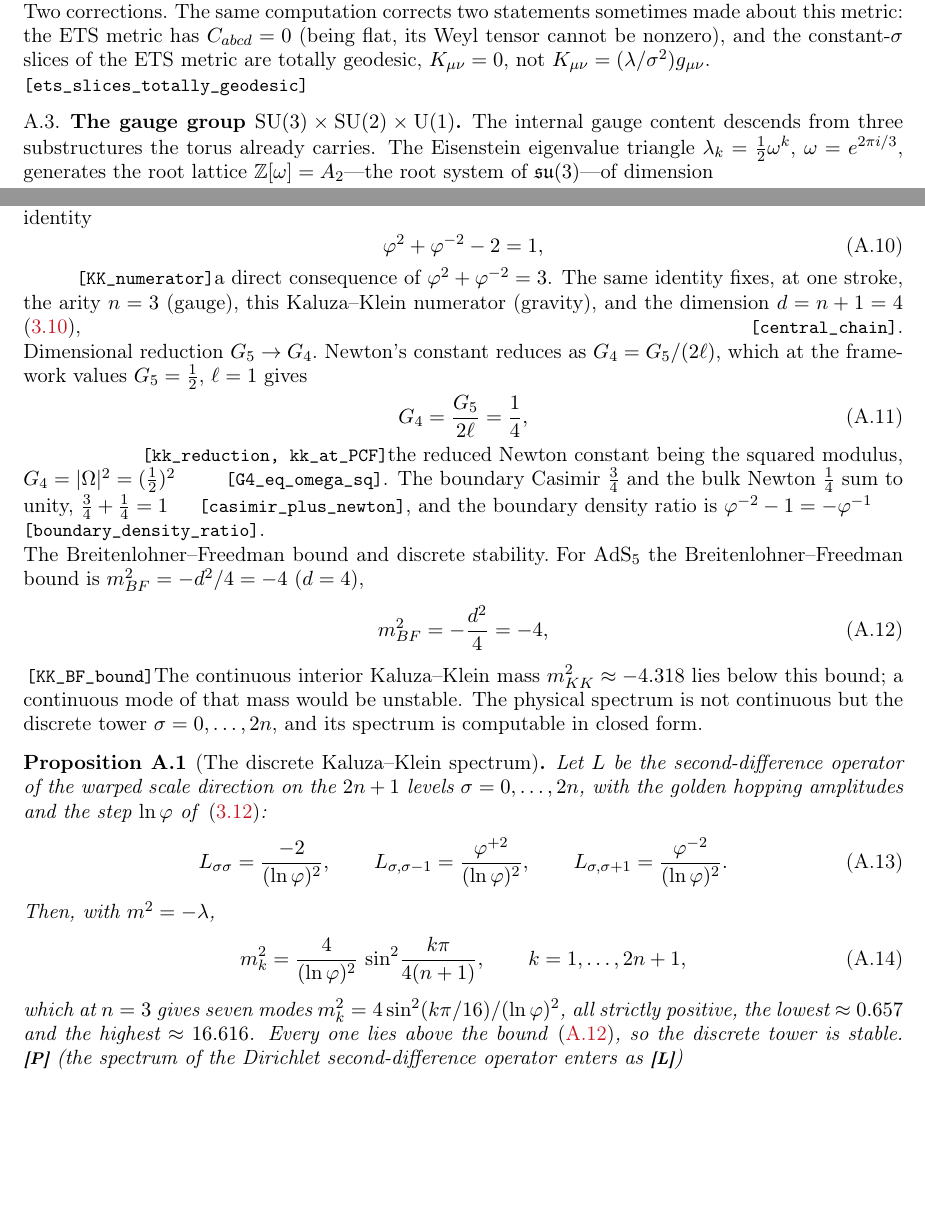
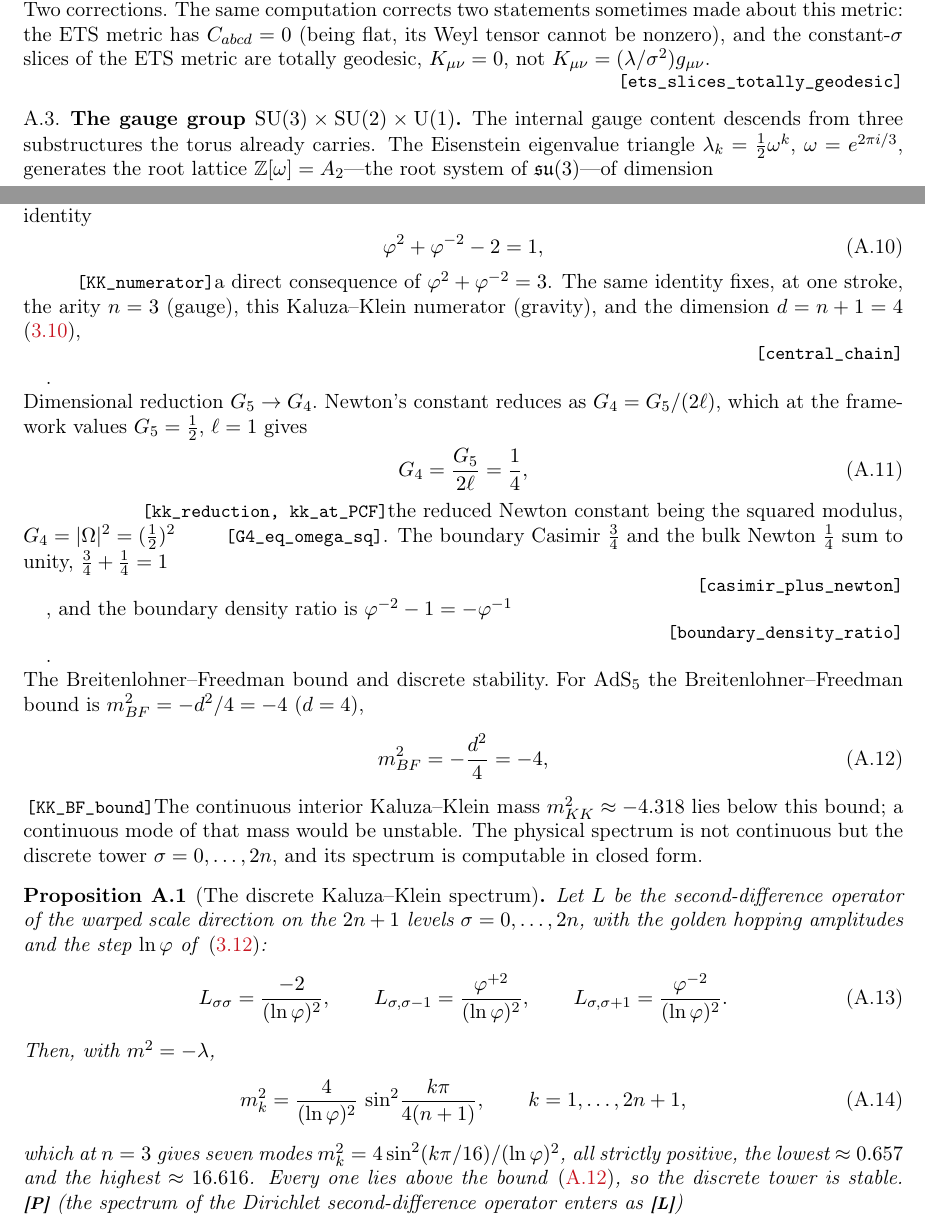
Before and after one commit to omega-pcf/03-crystalline-worldsheet, a LaTeX paper (main.tex, which reads src/chapters/appendix.tex): two parts of pages 83 and 85 of 92 before the commit and two parts of pages 83 and 85 of 93 after it, joined at a grey line, cut so that both start at the same text, the shorter picture padded with empty space. Compiled offline with pdfLaTeX.

Commit message:
fix(typography): convert 7 inline Lean tags to \LeanWrap in appendix
Inline \Lean tags after equations/math run into following text without
line breaks. Converted to \LeanWrap which starts a new right-aligned
paragraph. Also fixed \LeanWrap to use \raggedleft instead of \raggedright.

```diff
--- a/main.tex
+++ b/main.tex
@@ -117,7 +117,7 @@
   \emergencystretch=4em\tolerance=9999\hbadness=10000\relax
   {\small\texttt{[#1]}}}
 \newcommand{\LeanInline}[1]{{\small\texttt{[#1]}}}
-\newcommand{\LeanWrap}[1]{\par\noindent{\small\ttfamily\raggedright[#1]\par}}
+\newcommand{\LeanWrap}[1]{\par\noindent{\small\ttfamily\raggedleft[#1]\par}}
 % \LeanFor{eq-label}{decls}: the first argument names the equation the tags back,
 % for the alignment tooling (CW6_ledger.py); rendering delegates to \Lean, so the
 % PDF is identical to a plain \Lean{decls}.
--- a/src/chapters/appendix.tex
+++ b/src/chapters/appendix.tex
@@ -101,7 +101,7 @@ de~Sitter accessible to the observer.
 \paragraph{Two corrections.} The same computation corrects two statements sometimes made about this
 metric: the ETS metric has $C_{abcd}=0$ (being flat, its Weyl tensor cannot be nonzero), and the
 constant-$\sigma$ slices of the ETS metric are totally geodesic, $K_{\mu\nu}=0$, not
-$K_{\mu\nu}=(\lambda/\sigma^2)g_{\mu\nu}$. \Lean{ets\_slices\_totally\_geodesic}
+$K_{\mu\nu}=(\lambda/\sigma^2)g_{\mu\nu}$. \LeanWrap{ets\_slices\_totally\_geodesic}
 
 \subsection{The gauge group $\mathrm{SU}(3)\times\mathrm{SU}(2)\times\mathrm{U}(1)$}\label{app:gauge}
 The internal gauge content descends from three substructures the torus already carries. The Eisenstein
@@ -197,7 +197,7 @@ The numerator of the interior Kaluza--Klein mass is the golden identity
 \Lean{KK\_numerator}%
 a direct consequence of $\golden^{2}+\golden^{-2}=3$. The same identity fixes, at one stroke, the arity
 $n=3$ (gauge), this Kaluza--Klein numerator (gravity), and the dimension $d=n+1=4$
-\eqref{eq:dim-chain}, \Lean{central\_chain}.
+\eqref{eq:dim-chain}, \LeanWrap{central\_chain}.
 
 \paragraph{Dimensional reduction $G_5\to G_4$.}
 Newton's constant reduces as $G_4=G_5/(2\ell)$, which at the framework values $G_5=\tfrac12$, $\ell=1$ gives
@@ -207,8 +207,8 @@ Newton's constant reduces as $G_4=G_5/(2\ell)$, which at the framework values $G
 \Lean{kk\_reduction, kk\_at\_PCF}%
 the reduced Newton constant being the squared modulus, $G_4=|\Om|^{2}=(\tfrac12)^{2}$
 \Lean{G4\_eq\_omega\_sq}. The boundary Casimir $\tfrac34$ and the bulk Newton $\tfrac14$ sum to unity,
-$\tfrac34+\tfrac14=1$ \Lean{casimir\_plus\_newton}, and the boundary density ratio is
-$\golden^{-2}-1=-\golden^{-1}$ \Lean{boundary\_density\_ratio}.
+$\tfrac34+\tfrac14=1$ \LeanWrap{casimir\_plus\_newton}, and the boundary density ratio is
+$\golden^{-2}-1=-\golden^{-1}$ \LeanWrap{boundary\_density\_ratio}.
 
 \paragraph{The Breitenlohner--Freedman bound and discrete stability.}
 For $\mathrm{AdS}_5$ the Breitenlohner--Freedman bound is $m^2_{BF}=-d^2/4=-4$ ($d=4$),
```
Also changed, not shown: src/chapters/appendix.tex (6 more changed lines).
